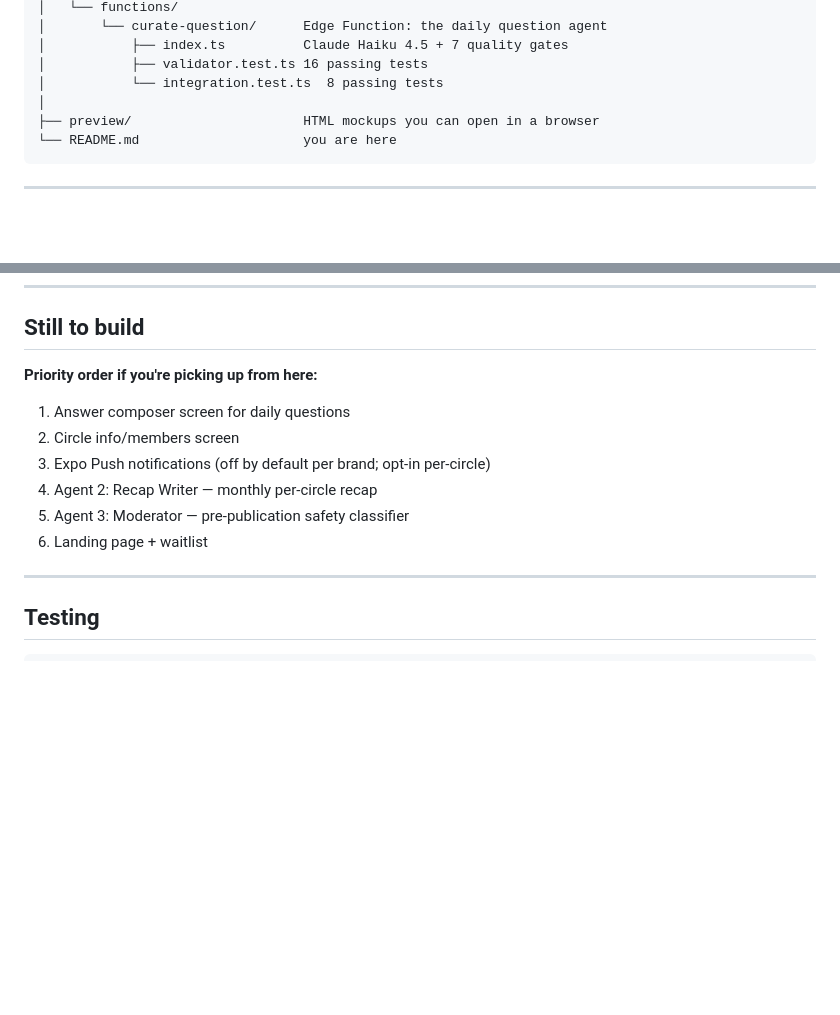
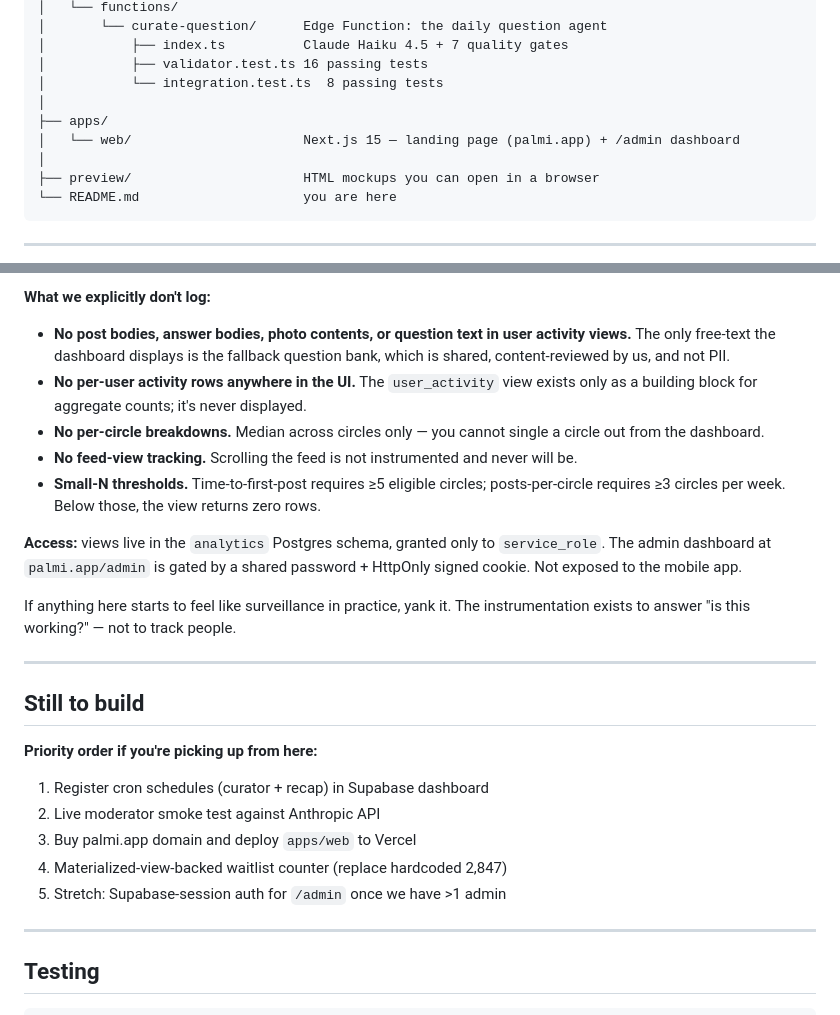
Before and after one commit to brandononchain/palmi, a Markdown page: README.md, 2 parts joined by grey strips. Rendered like a GitHub page; blank space fills up the shorter version.

```diff
--- a/README.md
+++ b/README.md
@@ -61,6 +61,9 @@ palmi/
 │           ├── index.ts          Claude Haiku 4.5 + 7 quality gates
 │           ├── validator.test.ts 16 passing tests
 │           └── integration.test.ts  8 passing tests
+│
+├── apps/
+│   └── web/                      Next.js 15 — landing page (palmi.app) + /admin dashboard
 │
 ├── preview/                      HTML mockups you can open in a browser
 └── README.md                     you are here
@@ -197,13 +248,26 @@ Explicit cuts. Write them down so you don't argue with yourself later.
+**What we explicitly don't log:**
+
+- **No post bodies, answer bodies, photo contents, or question text in user activity views.** The only free-text the dashboard displays is the fallback question bank, which is shared, content-reviewed by us, and not PII.
+- **No per-user activity rows anywhere in the UI.** The `user_activity` view exists only as a building block for aggregate counts; it's never displayed.
+- **No per-circle breakdowns.** Median across circles only — you cannot single a circle out from the dashboard.
+- **No feed-view tracking.** Scrolling the feed is not instrumented and never will be.
+- **Small-N thresholds.** Time-to-first-post requires ≥5 eligible circles; posts-per-circle requires ≥3 circles per week. Below those, the view returns zero rows.
+
+**Access:** views live in the `analytics` Postgres schema, granted only to `service_role`. The admin dashboard at `palmi.app/admin` is gated by a shared password + HttpOnly signed cookie. Not exposed to the mobile app.
+
+If anything here starts to feel like surveillance in practice, yank it. The instrumentation exists to answer "is this working?" — not to track people.
+
+---
+
 ## Still to build
 
 **Priority order if you're picking up from here:**
 
-1. Answer composer screen for daily questions
-2. Circle info/members screen
-3. Expo Push notifications (off by default per brand; opt-in per-circle)
-4. Agent 2: Recap Writer — monthly per-circle recap
-5. Agent 3: Moderator — pre-publication safety classifier
-6. Landing page + waitlist
+1. Register cron schedules (curator + recap) in Supabase dashboard
+2. Live moderator smoke test against Anthropic API
+3. Buy palmi.app domain and deploy `apps/web` to Vercel
+4. Materialized-view-backed waitlist counter (replace hardcoded 2,847)
+5. Stretch: Supabase-session auth for `/admin` once we have >1 admin
 
 ---
 
```
Also changed, not shown: other parts of README.md (+48 -0 lines).
